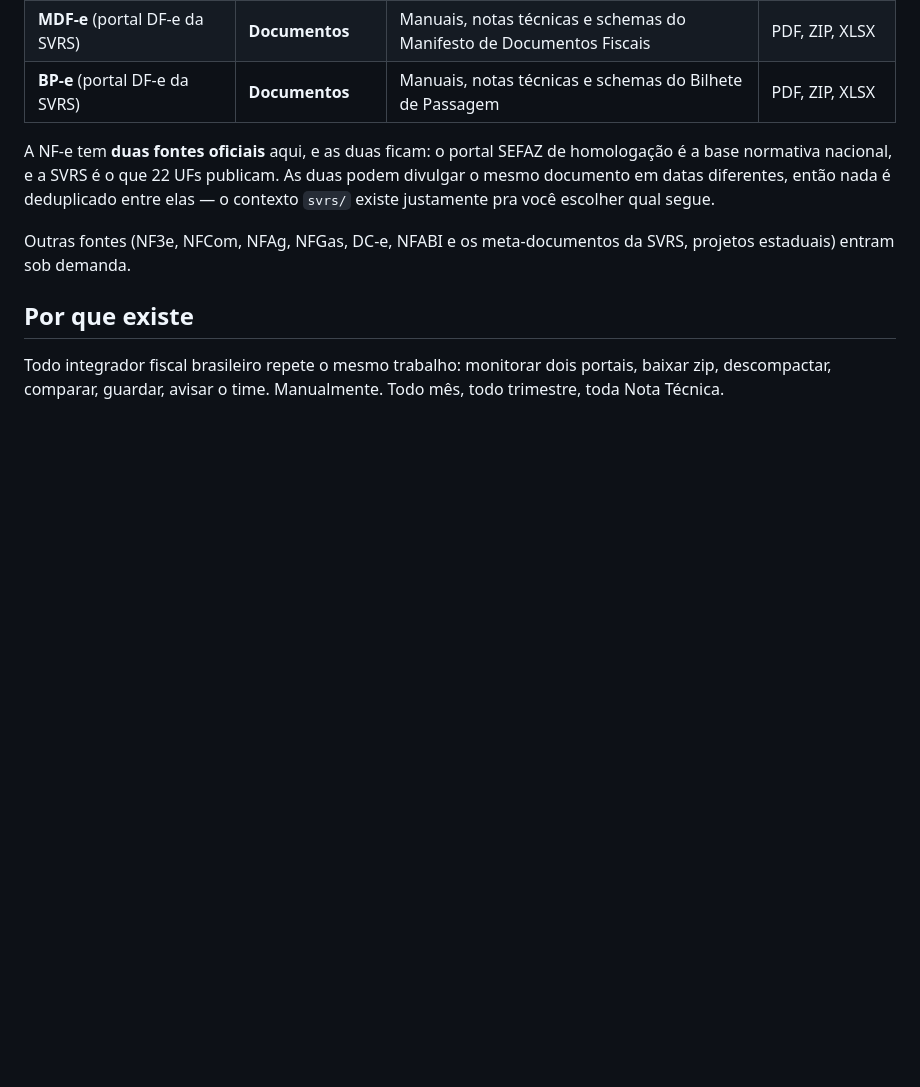
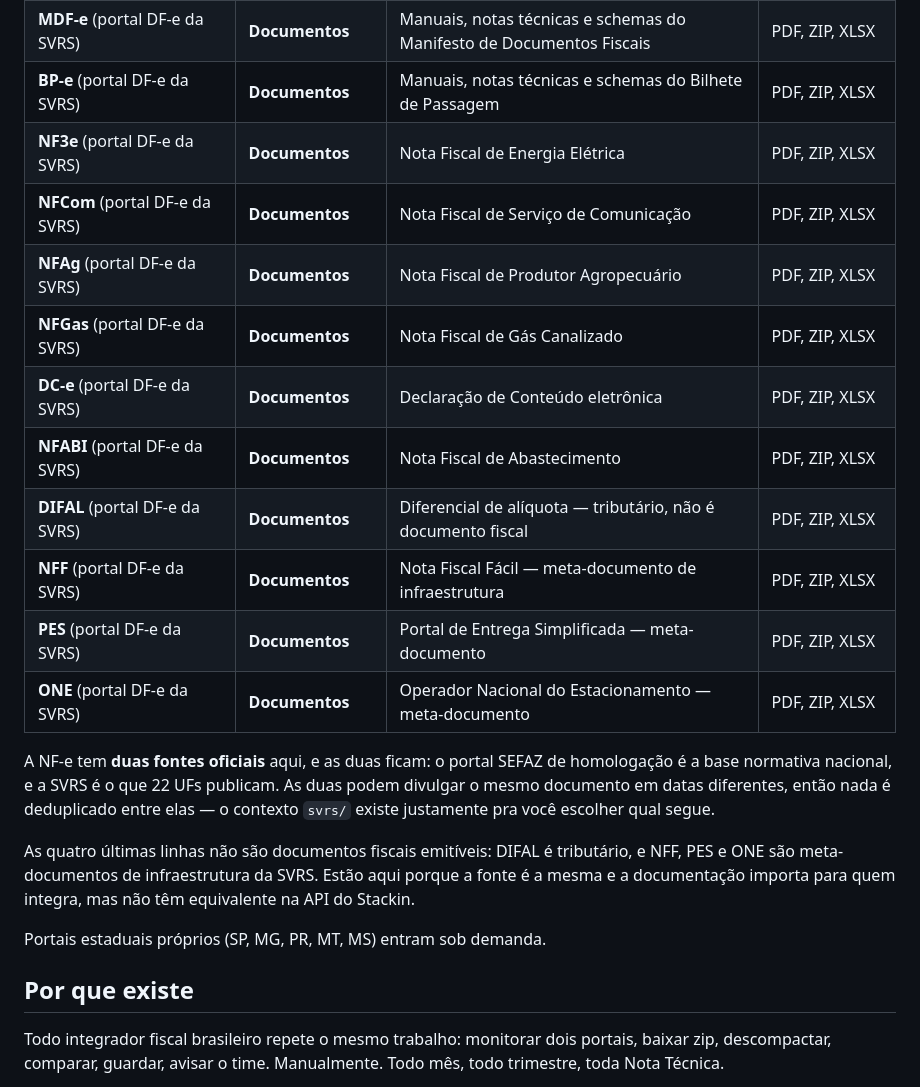
Before and after one commit to stackin-io/data-source, a Markdown page: README.md, the part around one of its changes. Drawn GitHub-style; blank space fills up the shorter version.

Commit message:
📘 DOCS: List every SVRS source and flag the four meta-documents

```diff
--- a/README.md
+++ b/README.md
@@ -95,13 +115,27 @@ Cada item aparece com estrutura completa em ambos os canais:
 | **CT-e** (portal DF-e da SVRS) | **Documentos** | Manuais, notas técnicas e schemas do Conhecimento de Transporte | PDF, ZIP, XLSX |
 | **MDF-e** (portal DF-e da SVRS) | **Documentos** | Manuais, notas técnicas e schemas do Manifesto de Documentos Fiscais | PDF, ZIP, XLSX |
 | **BP-e** (portal DF-e da SVRS) | **Documentos** | Manuais, notas técnicas e schemas do Bilhete de Passagem | PDF, ZIP, XLSX |
+| **NF3e** (portal DF-e da SVRS) | **Documentos** | Nota Fiscal de Energia Elétrica | PDF, ZIP, XLSX |
+| **NFCom** (portal DF-e da SVRS) | **Documentos** | Nota Fiscal de Serviço de Comunicação | PDF, ZIP, XLSX |
+| **NFAg** (portal DF-e da SVRS) | **Documentos** | Nota Fiscal de Produtor Agropecuário | PDF, ZIP, XLSX |
+| **NFGas** (portal DF-e da SVRS) | **Documentos** | Nota Fiscal de Gás Canalizado | PDF, ZIP, XLSX |
+| **DC-e** (portal DF-e da SVRS) | **Documentos** | Declaração de Conteúdo eletrônica | PDF, ZIP, XLSX |
+| **NFABI** (portal DF-e da SVRS) | **Documentos** | Nota Fiscal de Abastecimento | PDF, ZIP, XLSX |
+| **DIFAL** (portal DF-e da SVRS) | **Documentos** | Diferencial de alíquota — tributário, não é documento fiscal | PDF, ZIP, XLSX |
+| **NFF** (portal DF-e da SVRS) | **Documentos** | Nota Fiscal Fácil — meta-documento de infraestrutura | PDF, ZIP, XLSX |
+| **PES** (portal DF-e da SVRS) | **Documentos** | Portal de Entrega Simplificada — meta-documento | PDF, ZIP, XLSX |
+| **ONE** (portal DF-e da SVRS) | **Documentos** | Operador Nacional do Estacionamento — meta-documento | PDF, ZIP, XLSX |
 
 A NF-e tem **duas fontes oficiais** aqui, e as duas ficam: o portal SEFAZ de homologação
 é a base normativa nacional, e a SVRS é o que 22 UFs publicam. As duas podem divulgar o
 mesmo documento em datas diferentes, então nada é deduplicado entre elas — o contexto
 `svrs/` existe justamente pra você escolher qual segue.
 
-Outras fontes (NF3e, NFCom, NFAg, NFGas, DC-e, NFABI e os meta-documentos da SVRS, projetos estaduais) entram sob demanda.
+As quatro últimas linhas não são documentos fiscais emitíveis: DIFAL é tributário, e NFF,
+PES e ONE são meta-documentos de infraestrutura da SVRS. Estão aqui porque a fonte é a
+mesma e a documentação importa para quem integra, mas não têm equivalente na API do Stackin.
+
+Portais estaduais próprios (SP, MG, PR, MT, MS) entram sob demanda.
 
 ## Por que existe
 
```
Also changed, not shown: other parts of README.md (+20 -0 lines).
